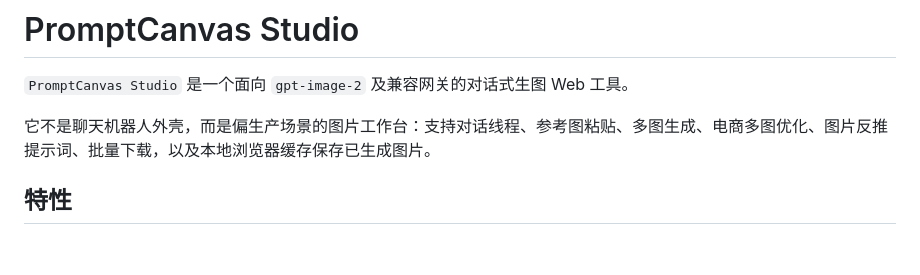
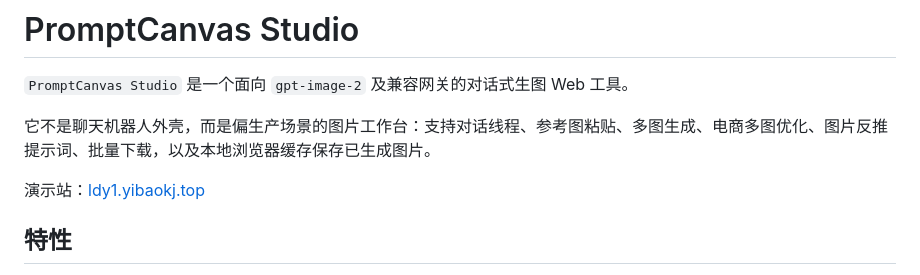
Before and after one commit to langlangnb/PromptCanvasStudio, a Markdown page: README.md, the part around the change. GitHub-like rendering; blank space fills up the shorter version.

```diff
--- a/README.md
+++ b/README.md
@@ -3,6 +3,8 @@
 `PromptCanvas Studio` 是一个面向 `gpt-image-2` 及兼容网关的对话式生图 Web 工具。
 
 它不是聊天机器人外壳，而是偏生产场景的图片工作台：支持对话线程、参考图粘贴、多图生成、电商多图优化、图片反推提示词、批量下载，以及本地浏览器缓存保存已生成图片。
+
+演示站：[ldy1.yibaokj.top](https://ldy1.yibaokj.top)
 
 ## 特性
 
```
